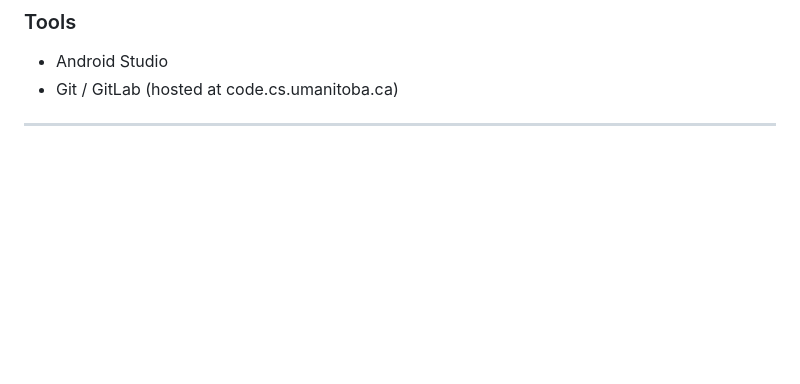
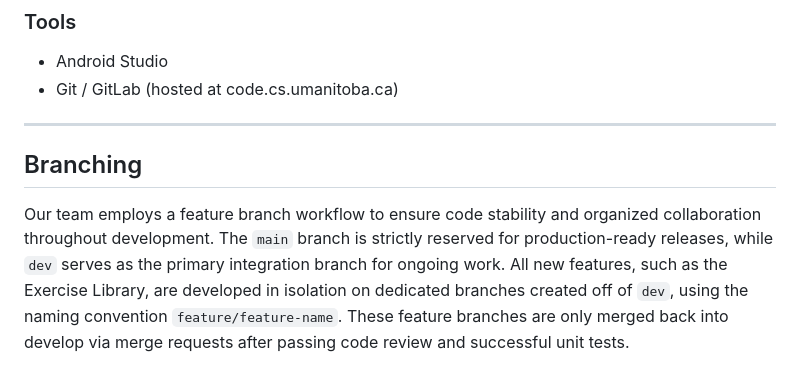
Before and after one commit to DNgMinh/ExerGen, a Markdown page: README.md, the part around the change. Drawn GitHub-style; blank space fills up the shorter version.

Commit message:
Branch Strategy added to README

```diff
--- a/README.md
+++ b/README.md
@@ -105,3 +105,7 @@ app/src/main/java/com/example/exergen/
 * Git / GitLab (hosted at code.cs.umanitoba.ca)
 
 ---
+
+## Branching
+
+Our team employs a feature branch workflow to ensure code stability and organized collaboration throughout development. The `main` branch is strictly reserved for production-ready releases, while `dev` serves as the primary integration branch for ongoing work. All new features, such as the Exercise Library, are developed in isolation on dedicated branches created off of `dev`, using the naming convention `feature/feature-name`. These feature branches are only merged back into develop via merge requests after passing code review and successful unit tests.
```
